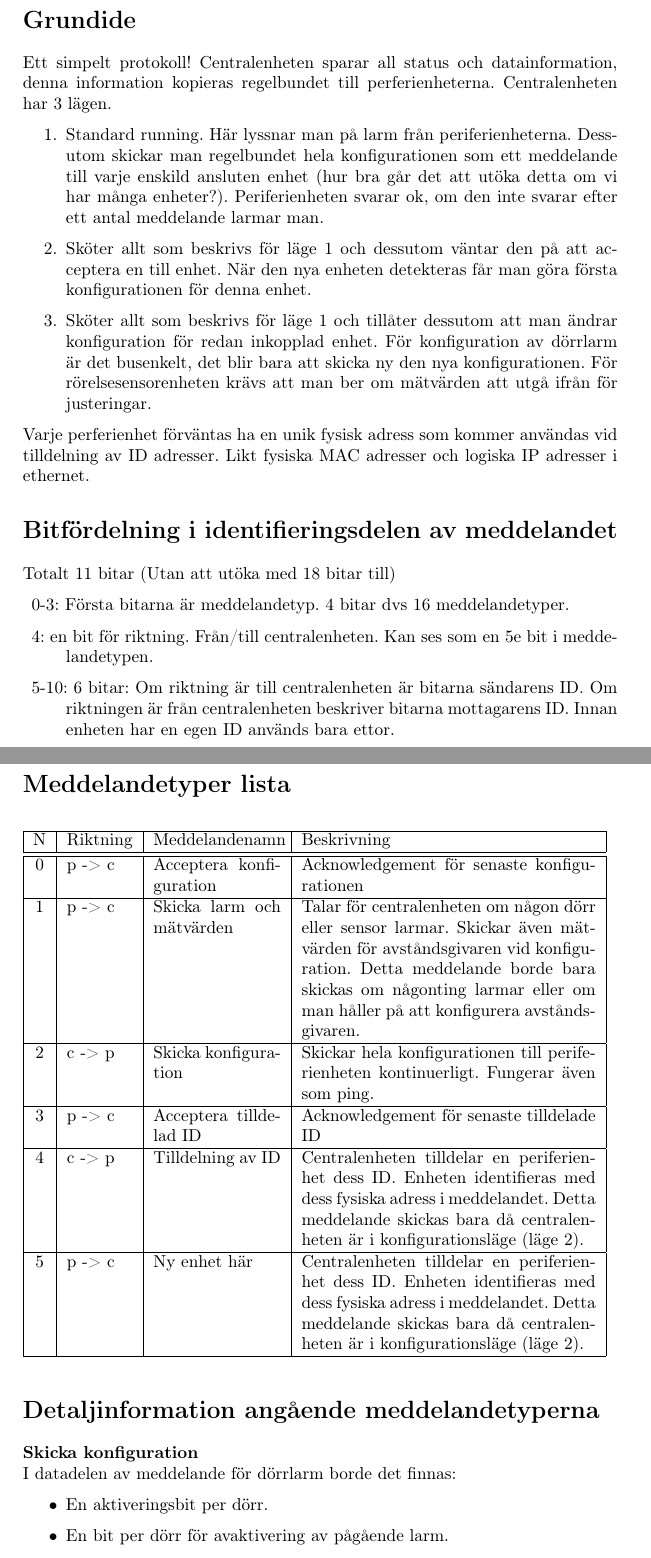
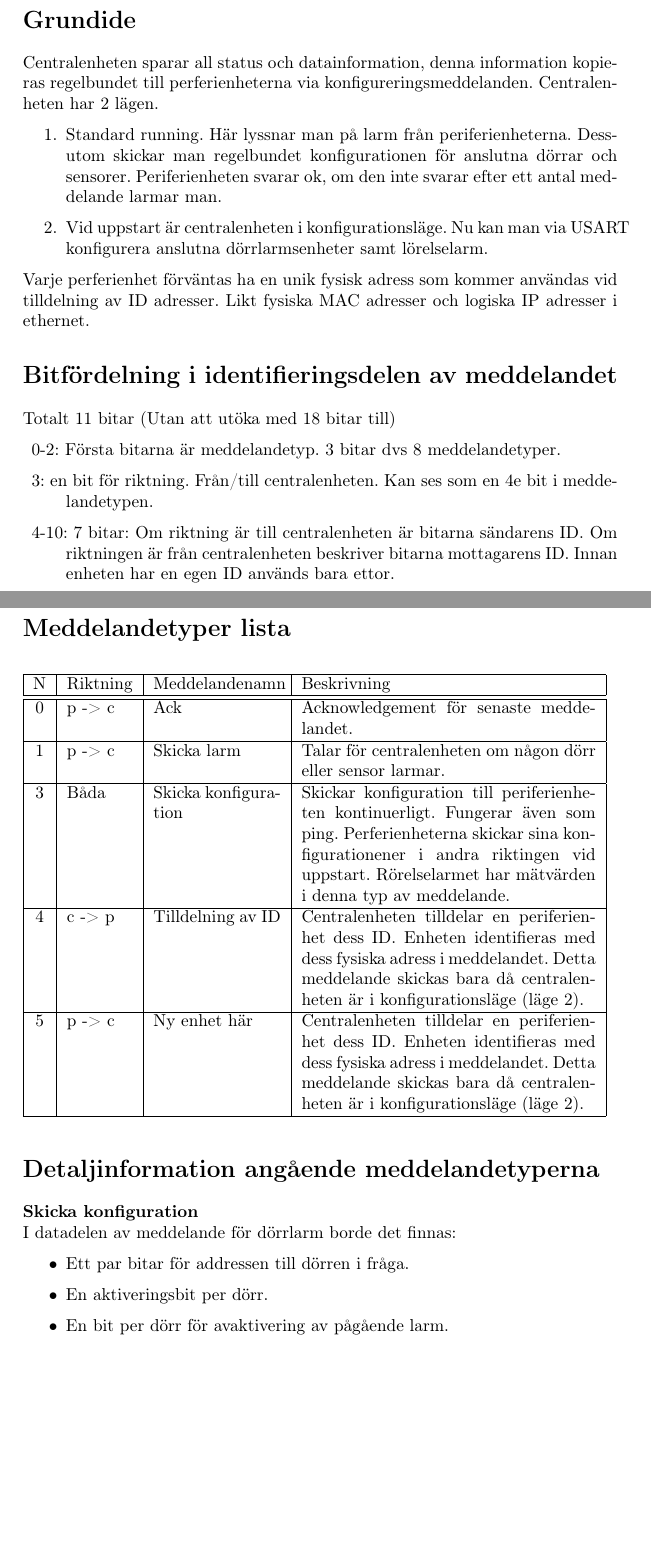
Before and after one commit to athornblom/DAT290-Larmsystem, a LaTeX document (dokumentation/protokoll/protokollideer.tex): two parts of pages 1 and 2 of 3 before the commit and two parts of pages 1 and 2 of 2 after it, joined at a grey line, cut so that both start at the same text, the shorter picture padded with empty space. Compiled offline with pdfLaTeX.

Commit message:
Justerat protokollideer

```diff
--- a/dokumentation/protokoll/protokollideer.tex
+++ b/dokumentation/protokoll/protokollideer.tex
@@ -13,12 +13,11 @@
 \section*{Grundide}
 \label{sec:grundide}
 
-Ett simpelt protokoll! Centralenheten sparar all status och datainformation, denna information kopieras regelbundet till perferienheterna. Centralenheten har 3 lägen.
+Centralenheten sparar all status och datainformation, denna information kopieras regelbundet till perferienheterna via konfigureringsmeddelanden. Centralenheten har 2 lägen.
 
 \begin{enumerate}
-	\item Standard running. Här lyssnar man på larm från periferienheterna. Dessutom skickar man regelbundet hela konfigurationen som ett meddelande till varje enskild ansluten enhet (hur bra går det att utöka detta om vi har många enheter?). Periferienheten svarar ok, om den inte svarar efter ett antal meddelande larmar man.
-	\item Sköter allt som beskrivs för läge 1 och dessutom väntar den på att acceptera en till enhet. När den nya enheten detekteras får man göra första konfigurationen för denna enhet.
-	\item Sköter allt som beskrivs för läge 1 och tillåter dessutom att man ändrar konfiguration för redan inkopplad enhet. För konfiguration av dörrlarm är det busenkelt, det blir bara att skicka ny den nya konfigurationen. För rörelsesensorenheten krävs att man ber om mätvärden att utgå ifrån för justeringar.
+	\item Standard running. Här lyssnar man på larm från periferienheterna. Dessutom skickar man regelbundet  konfigurationen för anslutna dörrar och sensorer. Periferienheten svarar ok, om den inte svarar efter ett antal meddelande larmar man.
+	\item Vid uppstart är centralenheten i konfigurationsläge. Nu kan man via USART konfigurera anslutna dörrlarmsenheter samt lörelselarm.
 \end{enumerate}
 
 Varje perferienhet förväntas ha en unik fysisk adress som kommer användas vid tilldelning av ID adresser. Likt fysiska MAC adresser och logiska IP adresser i ethernet.
@@ -28,9 +27,9 @@ Varje perferienhet förväntas ha en unik fysisk adress som kommer användas vid
 
 Totalt 11 bitar (Utan att utöka med 18 bitar till)
 \begin{description}
-	\item{0-3:} Första bitarna är meddelandetyp. 4 bitar dvs 16 meddelandetyper.
-	\item{4:} en bit för riktning. Från/till centralenheten. Kan ses som en 5e bit i meddelandetypen.
-	\item{5-10:} 6 bitar:
+	\item{0-2:} Första bitarna är meddelandetyp. 3 bitar dvs 8 meddelandetyper.
+	\item{3:} en bit för riktning. Från/till centralenheten. Kan ses som en 4e bit i meddelandetypen.
+	\item{4-10:} 7 bitar:
 		Om riktning är till centralenheten är bitarna sändarens ID.
 		Om riktningen är från centralenheten beskriver bitarna mottagarens ID.
 		Innan enheten har en egen ID används bara ettor.
@@ -44,10 +43,9 @@ Totalt 11 bitar (Utan att utöka med 18 bitar till)
 	\begin{tabular}{|c|l|p{2.6cm}|p{6cm}|}
 		\hline
 		N& Riktning & Meddelandenamn & Beskrivning \\ \hline \hline
-		0 & p -> c & Acceptera konfiguration & Acknowledgement för senaste konfigurationen \\ \hline
-		1 & p -> c & Skicka larm och mätvärden & Talar för centralenheten om någon dörr eller sensor larmar. Skickar även mätvärden för avståndsgivaren vid konfiguration. Detta meddelande borde bara skickas om någonting larmar eller om man håller på att konfigurera avståndsgivaren. \\ \hline
-		2 & c -> p & Skicka konfiguration & Skickar hela konfigurationen till periferienheten kontinuerligt. Fungerar även som ping. \\ \hline
-		3 & p -> c & Acceptera  tilldelad ID & Acknowledgement för senaste tilldelade ID \\ \hline
+		0 & p -> c & Ack & Acknowledgement för senaste meddelandet. \\ \hline
+		1 & p -> c & Skicka larm & Talar för centralenheten om någon dörr eller sensor larmar. \\ \hline
+		3 & Båda & Skicka konfiguration & Skickar konfiguration till periferienheten kontinuerligt. Fungerar även som ping. Perferienheterna skickar sina konfigurationener i andra riktingen vid uppstart. Rörelselarmet har mätvärden i denna typ av meddelande. \\ \hline
 		4 & c -> p & Tilldelning av ID & Centralenheten tilldelar en periferienhet dess ID. Enheten identifieras med dess fysiska adress i meddelandet. Detta meddelande skickas bara då centralenheten är i konfigurationsläge (läge  2). \\ \hline
 		5 & p -> c & Ny enhet här & Centralenheten tilldelar en periferienhet dess ID. Enheten identifieras med dess fysiska adress i meddelandet. Detta meddelande skickas bara då centralenheten är i konfigurationsläge (läge  2). \\ \hline
 	\end{tabular}
@@ -59,6 +57,7 @@ Totalt 11 bitar (Utan att utöka med 18 bitar till)
 \textbf{Skicka konfiguration} \\
 I datadelen av meddelande för dörrlarm borde det finnas:
 \begin{itemize}
+	\item Ett par bitar för addressen till dörren i fråga.
 	\item En aktiveringsbit per dörr.
 	\item En bit per dörr för avaktivering av pågående larm.
 	\item Ett par bitar för varje tidsfördröjning.
```
Also changed, not shown: dokumentation/protokoll/protokollideer.tex (5 more changed lines).
